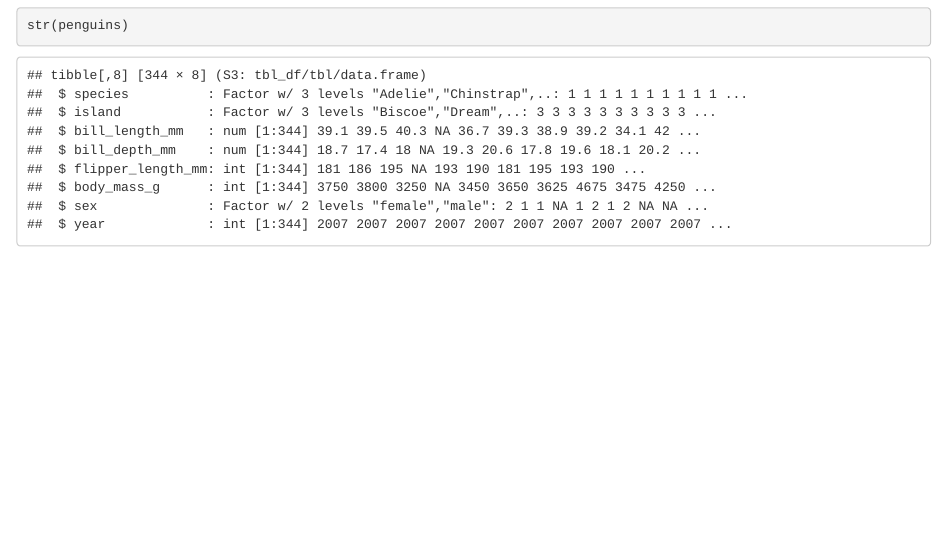
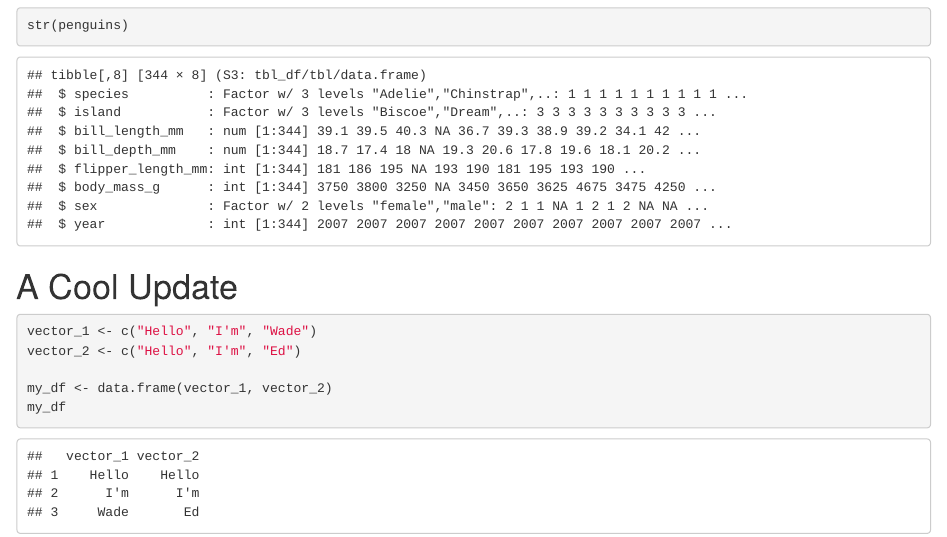
Before and after one commit to wsedgwick/eds-212-day2b, an R Markdown document (Vectors.Rmd): the page in a window 1100 px wide, from 1650 px down. The pictures show the output file Vectors.html that the author committed with the source, opened offline.

Commit message:
adding a data frame

````diff
--- a/Vectors.Rmd
+++ b/Vectors.Rmd
@@ -64,3 +64,14 @@ glimpse(penguins)
 str(penguins)
 
 ```
+
+
+# A Cool Update
+
+```{r}
+vector_1 <- c("Hello", "I'm", "Wade")
+vector_2 <- c("Hello", "I'm", "Ed")
+
+my_df <- data.frame(vector_1, vector_2)
+my_df
+```
````
Also changed, not shown: Vectors.html.
